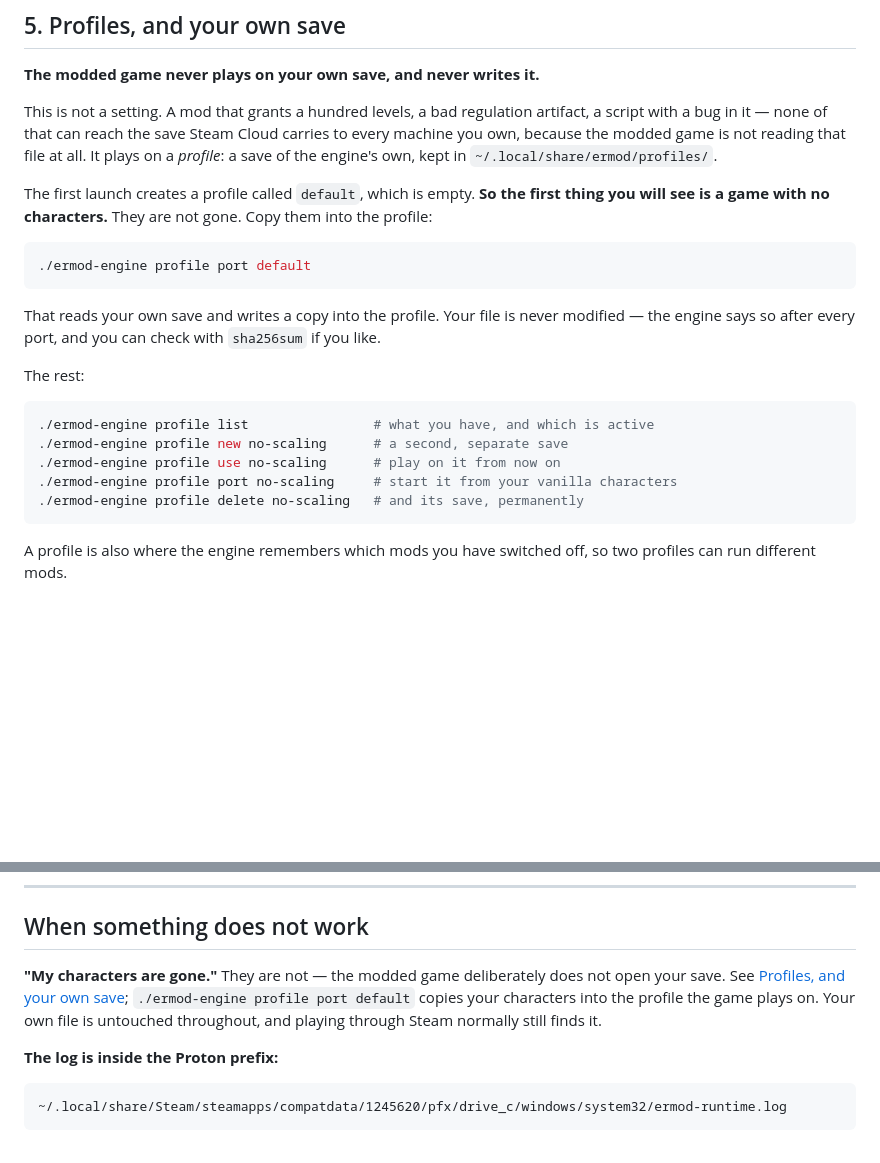
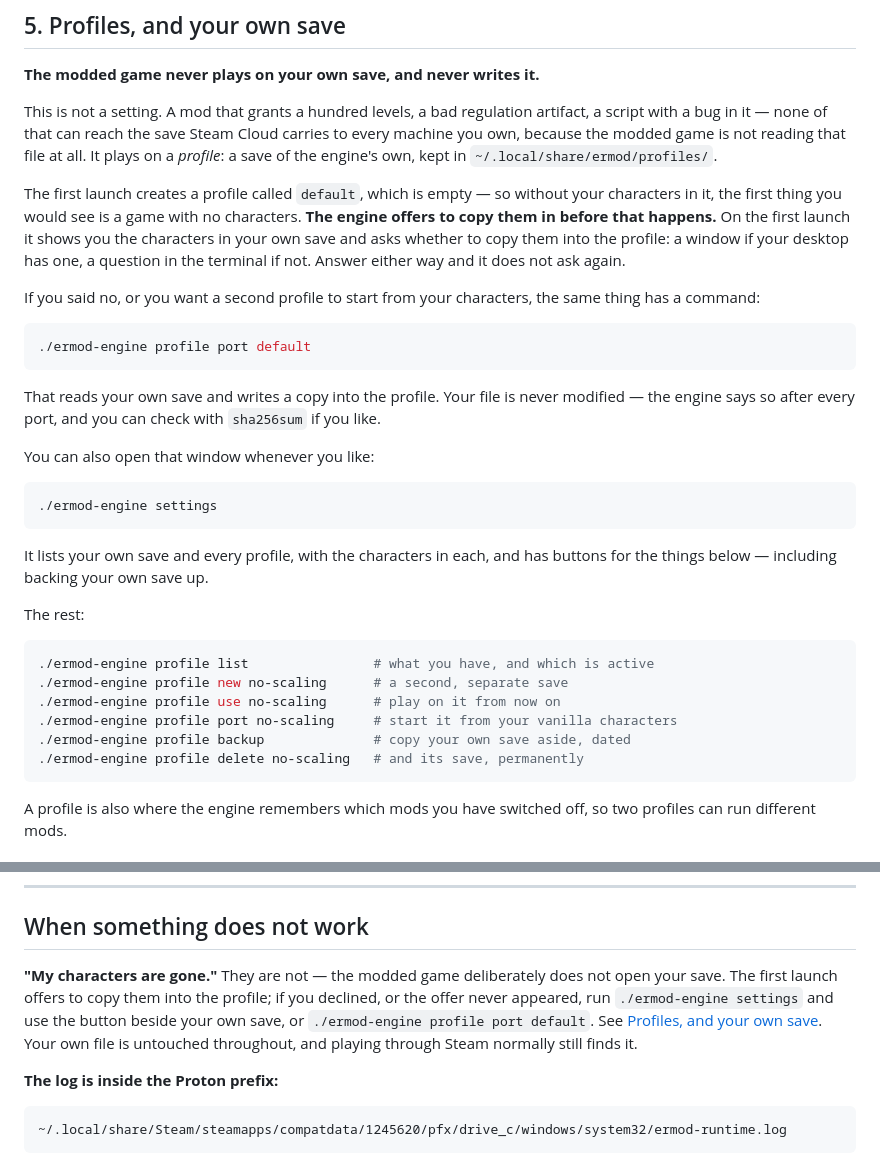
Before and after one commit to Benehiko/elden-ring-mods, a Markdown page: docs/install.md, 2 parts joined by grey strips. Drawn GitHub-style; blank space fills up the shorter version.

Commit message:
docs(install): the engine offers to copy your characters in
The install guide still said the first thing you would see is a game with no
characters, and left the reader to find `profile port` themselves. Since E10
the engine asks on the first launch, and since E11 it asks in a window when
the desktop has one — so the paragraph now describes what actually happens,
and points at `ermod-engine settings` for the window that manages profiles.

Also adds `profile backup` to the command list, and updates the "my
characters are gone" answer to mention the window.

This is the paragraph E10's build record recorded as left undone, because
this repository was not checked out beside the engine at the time.

Co-Authored-By: Claude Fable 5 <noreply@anthropic.com>

````diff
--- a/docs/install.md
+++ b/docs/install.md
@@ -154,9 +154,16 @@ Cloud carries to every machine you own, because the modded game is not
 reading that file at all. It plays on a *profile*: a save of the engine's
 own, kept in `~/.local/share/ermod/profiles/`.
 
-The first launch creates a profile called `default`, which is empty. **So the
-first thing you will see is a game with no characters.** They are not gone.
-Copy them into the profile:
+The first launch creates a profile called `default`, which is empty — so
+without your characters in it, the first thing you would see is a game with
+no characters. **The engine offers to copy them in before that happens.** On
+the first launch it shows you the characters in your own save and asks
+whether to copy them into the profile: a window if your desktop has one, a
+question in the terminal if not. Answer either way and it does not ask
+again.
+
+If you said no, or you want a second profile to start from your characters,
+the same thing has a command:
 
 ```sh
 ./ermod-engine profile port default
@@ -166,6 +173,15 @@ That reads your own save and writes a copy into the profile. Your file is
 never modified — the engine says so after every port, and you can check with
 `sha256sum` if you like.
 
+You can also open that window whenever you like:
+
+```sh
+./ermod-engine settings
+```
+
+It lists your own save and every profile, with the characters in each, and
+has buttons for the things below — including backing your own save up.
+
 The rest:
 
 ```sh
@@ -173,6 +189,7 @@ The rest:
 ./ermod-engine profile new no-scaling      # a second, separate save
 ./ermod-engine profile use no-scaling      # play on it from now on
 ./ermod-engine profile port no-scaling     # start it from your vanilla characters
+./ermod-engine profile backup              # copy your own save aside, dated
 ./ermod-engine profile delete no-scaling   # and its save, permanently
 ```
 
@@ -221,10 +238,12 @@ single letter or digit.
 ## When something does not work
 
 **"My characters are gone."** They are not — the modded game deliberately
-does not open your save. See [Profiles, and your own
-save](#5-profiles-and-your-own-save); `./ermod-engine profile port default`
-copies your characters into the profile the game plays on. Your own file is
-untouched throughout, and playing through Steam normally still finds it.
+does not open your save. The first launch offers to copy them into the
+profile; if you declined, or the offer never appeared, run
+`./ermod-engine settings` and use the button beside your own save, or
+`./ermod-engine profile port default`. See [Profiles, and your own
+save](#5-profiles-and-your-own-save). Your own file is untouched throughout,
+and playing through Steam normally still finds it.
 
 **The log is inside the Proton prefix:**
 
````
